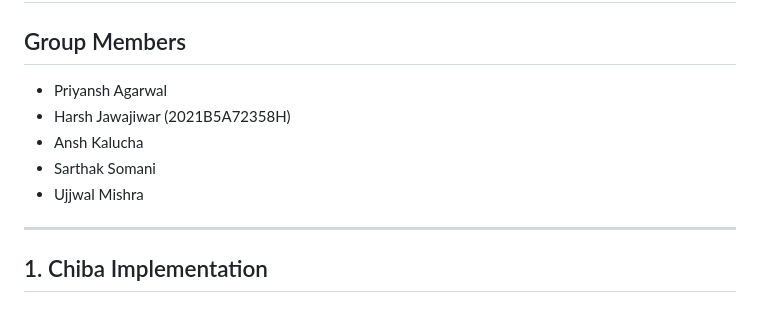
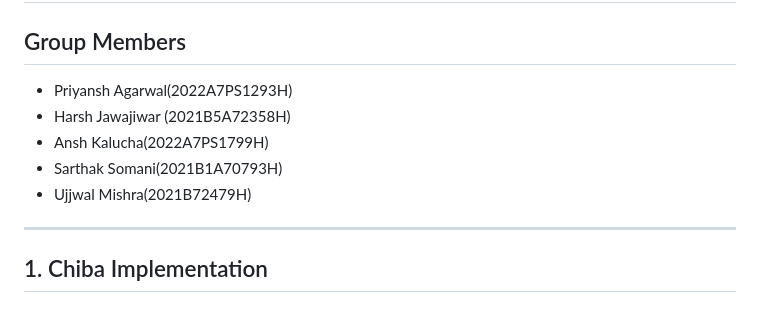
Before and after one commit to priyanshagcodes/daa_assign_1, a Markdown page: README.md, the part around the change. GitHub-like rendering.

```diff
--- a/README.md
+++ b/README.md
@@ -1,11 +1,11 @@
 # DAA Assignment - 1
 
 ## Group Members
-- Priyansh Agarwal
+- Priyansh Agarwal(2022A7PS1293H)
 - Harsh Jawajiwar (2021B5A72358H)
-- Ansh Kalucha
-- Sarthak Somani
-- Ujjwal Mishra
+- Ansh Kalucha(2022A7PS1799H)
+- Sarthak Somani(2021B1A70793H)
+- Ujjwal Mishra(2021B72479H)
 
 ---
 
```
